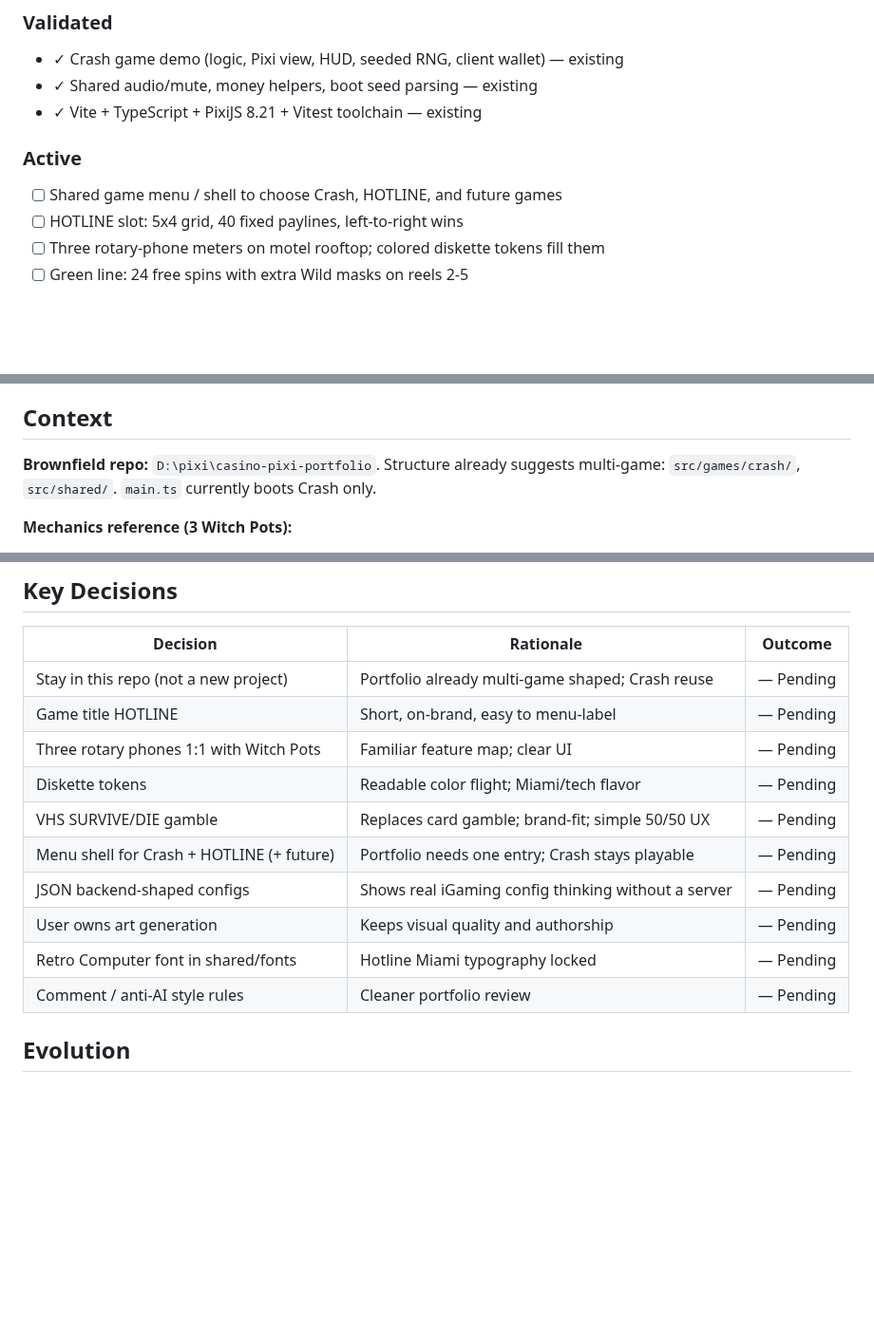
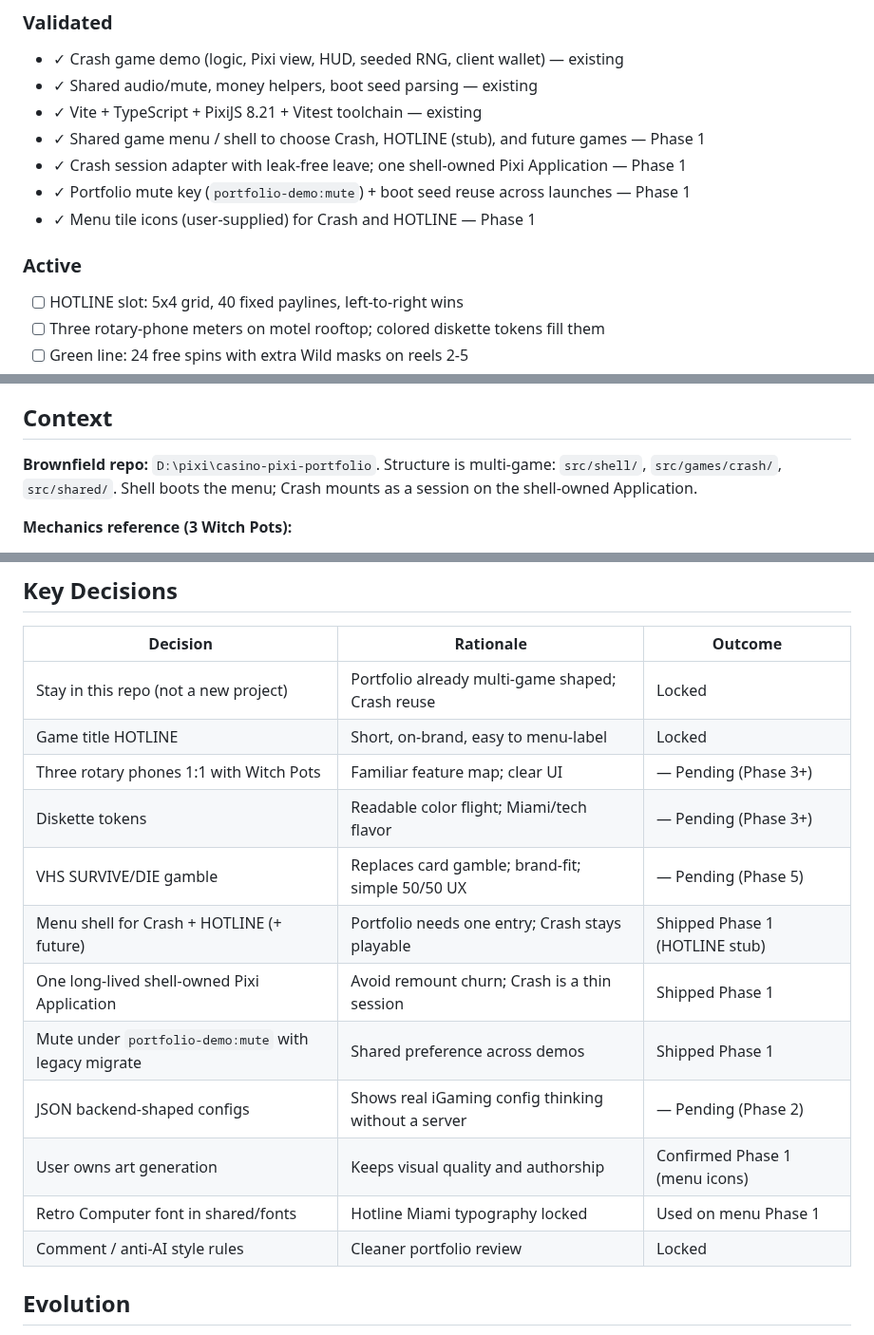
Before and after one commit to ErrTem/casino-pixi-portfolio, a Markdown page: .planning/PROJECT.md, 3 parts joined by grey strips. Shown at 95% size. Rendered like a GitHub page; blank space fills up the shorter version.

Commit message:
docs(phase-01): evolve PROJECT after shell phase

```diff
--- a/.planning/PROJECT.md
+++ b/.planning/PROJECT.md
@@ -22,10 +22,13 @@ A portfolio visitor can open the menu, launch **HOTLINE**, and feel the full Wit
 - ✓ Crash game demo (logic, Pixi view, HUD, seeded RNG, client wallet) — existing
 - ✓ Shared audio/mute, money helpers, boot seed parsing — existing
 - ✓ Vite + TypeScript + PixiJS 8.21 + Vitest toolchain — existing
+- ✓ Shared game menu / shell to choose Crash, HOTLINE (stub), and future games — Phase 1
+- ✓ Crash session adapter with leak-free leave; one shell-owned Pixi Application — Phase 1
+- ✓ Portfolio mute key (`portfolio-demo:mute`) + boot seed reuse across launches — Phase 1
+- ✓ Menu tile icons (user-supplied) for Crash and HOTLINE — Phase 1
 
 ### Active
 
-- [ ] Shared game menu / shell to choose Crash, HOTLINE, and future games
 - [ ] HOTLINE slot: 5x4 grid, 40 fixed paylines, left-to-right wins
 - [ ] Three rotary-phone meters on motel rooftop; colored diskette tokens fill them
 - [ ] Green line: 24 free spins with extra Wild masks on reels 2-5
@@ -46,7 +49,7 @@ A portfolio visitor can open the menu, launch **HOTLINE**, and feel the full Wit
 
 ## Context
 
-**Brownfield repo:** `D:\pixi\casino-pixi-portfolio`. Structure already suggests multi-game: `src/games/crash/`, `src/shared/`. `main.ts` currently boots Crash only.
+**Brownfield repo:** `D:\pixi\casino-pixi-portfolio`. Structure is multi-game: `src/shell/`, `src/games/crash/`, `src/shared/`. Shell boots the menu; Crash mounts as a session on the shell-owned Application.
 
 **Mechanics reference (3 Witch Pots):**
 - Field 5x4, 40 fixed lines, wins left-to-right from reel 1
@@ -83,16 +86,18 @@ A portfolio visitor can open the menu, launch **HOTLINE**, and feel the full Wit
 
 | Decision | Rationale | Outcome |
 |----------|-----------|---------|
-| Stay in this repo (not a new project) | Portfolio already multi-game shaped; Crash reuse | — Pending |
-| Game title HOTLINE | Short, on-brand, easy to menu-label | — Pending |
-| Three rotary phones 1:1 with Witch Pots | Familiar feature map; clear UI | — Pending |
-| Diskette tokens | Readable color flight; Miami/tech flavor | — Pending |
-| VHS SURVIVE/DIE gamble | Replaces card gamble; brand-fit; simple 50/50 UX | — Pending |
-| Menu shell for Crash + HOTLINE (+ future) | Portfolio needs one entry; Crash stays playable | — Pending |
-| JSON backend-shaped configs | Shows real iGaming config thinking without a server | — Pending |
-| User owns art generation | Keeps visual quality and authorship | — Pending |
-| Retro Computer font in shared/fonts | Hotline Miami typography locked | — Pending |
-| Comment / anti-AI style rules | Cleaner portfolio review | — Pending |
+| Stay in this repo (not a new project) | Portfolio already multi-game shaped; Crash reuse | Locked |
+| Game title HOTLINE | Short, on-brand, easy to menu-label | Locked |
+| Three rotary phones 1:1 with Witch Pots | Familiar feature map; clear UI | — Pending (Phase 3+) |
+| Diskette tokens | Readable color flight; Miami/tech flavor | — Pending (Phase 3+) |
+| VHS SURVIVE/DIE gamble | Replaces card gamble; brand-fit; simple 50/50 UX | — Pending (Phase 5) |
+| Menu shell for Crash + HOTLINE (+ future) | Portfolio needs one entry; Crash stays playable | Shipped Phase 1 (HOTLINE stub) |
+| One long-lived shell-owned Pixi Application | Avoid remount churn; Crash is a thin session | Shipped Phase 1 |
+| Mute under `portfolio-demo:mute` with legacy migrate | Shared preference across demos | Shipped Phase 1 |
+| JSON backend-shaped configs | Shows real iGaming config thinking without a server | — Pending (Phase 2) |
+| User owns art generation | Keeps visual quality and authorship | Confirmed Phase 1 (menu icons) |
+| Retro Computer font in shared/fonts | Hotline Miami typography locked | Used on menu Phase 1 |
+| Comment / anti-AI style rules | Cleaner portfolio review | Locked |
 
 ## Evolution
 
```
Also changed, not shown: other parts of .planning/PROJECT.md (+1 -1 lines), .planning/STATE.md (+1 -1 lines).
